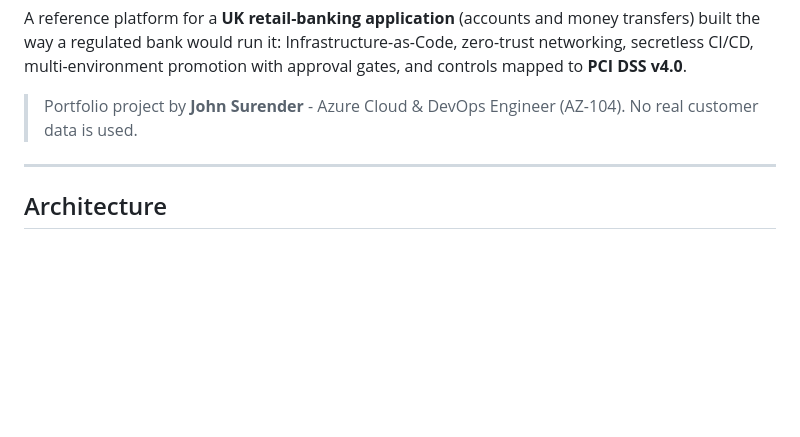
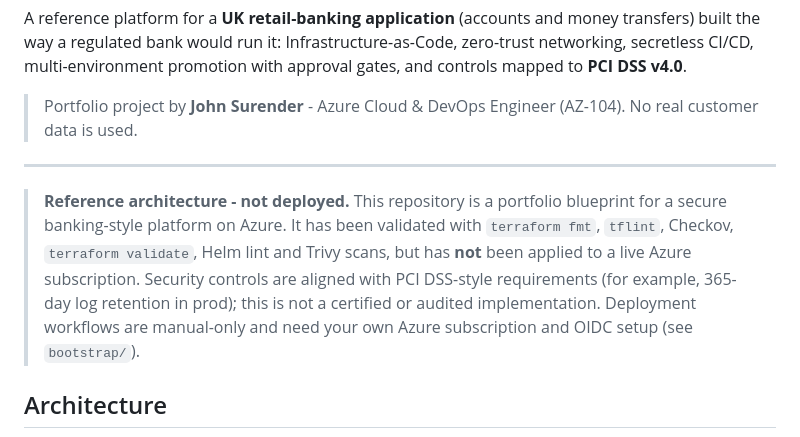
Before and after one commit to JohnSurender/azure-securebank-platform, a Markdown page: README.md, the part around one of its changes. Drawn GitHub-style; blank space fills up the shorter version.

Commit message:
Enhance README with architecture and project info
Updated README to include architecture diagram and project details.

```diff
--- a/README.md
+++ b/README.md
@@ -17,4 +17,13 @@ A reference platform for a **UK retail-banking application** (accounts and money
 
 ---
 
+> **Reference architecture - not deployed.**
+> This repository is a portfolio blueprint for a secure banking-style platform on Azure.
+> It has been validated with `terraform fmt`, `tflint`, Checkov, `terraform validate`,
+> Helm lint and Trivy scans, but has **not** been applied to a live Azure subscription.
+> Security controls are aligned with PCI DSS-style requirements (for example, 365-day log
+> retention in prod); this is not a certified or audited implementation.
+> Deployment workflows are manual-only and need your own Azure subscription and OIDC setup
+> (see `bootstrap/`).
+
 ## Architecture
```
Also changed, not shown: other parts of README.md (+29 -0 lines).
